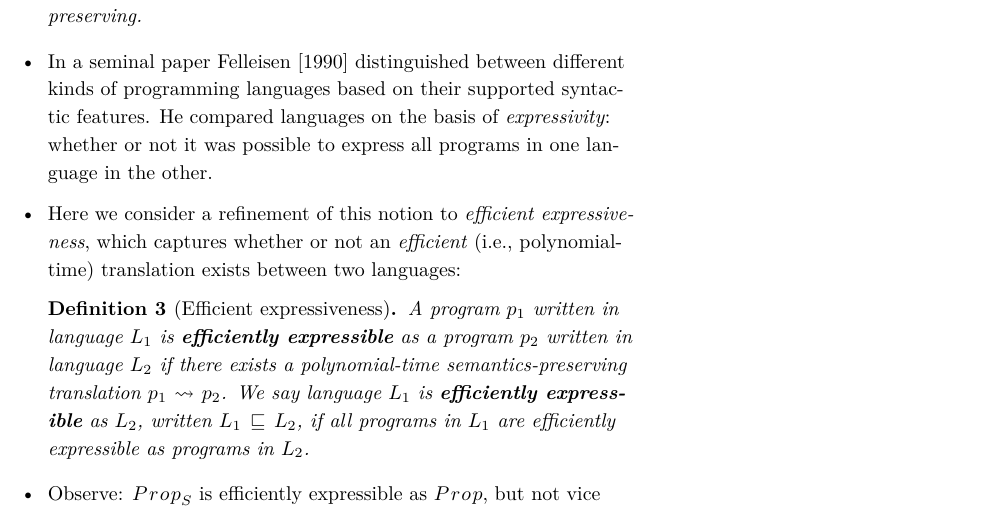
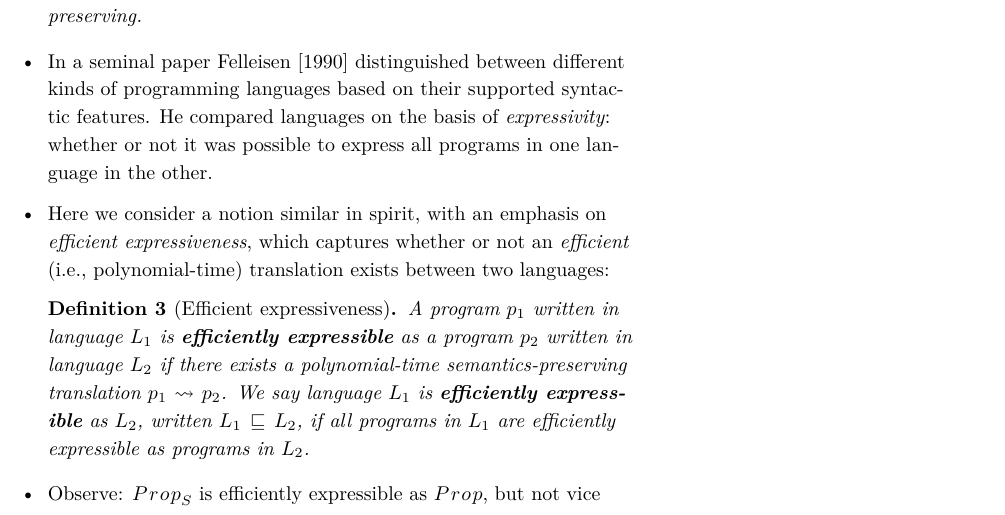
Before and after one commit to neuppl/CS7470-Notes, a LaTeX document (lecture-4/lecture-4.tex): part of page 4 of 6, cut so that both start at the same text. Compiled offline with XeLaTeX; a LaTeX package or settings file that is missing is left out.

Commit message:
matthias

```diff
--- a/lecture-4/lecture-4.tex
+++ b/lecture-4/lecture-4.tex
@@ -250,8 +250,9 @@ identical to \prop{} for \prop{}$_S$
   different kinds of programming languages based on their supported syntactic features. He
   compared languages on the basis of \emph{expressivity}: whether or not it was
   possible to express all programs in one language in the other.
-  \item Here we consider a refinement of this notion to \emph{efficient
-  expressiveness}, which captures whether or not an \emph{efficient} (i.e., polynomial-time)
+  \item Here we consider a notion similar in spirit,
+    with an emphasis on \emph{efficient
+     expressiveness}, which captures whether or not an \emph{efficient} (i.e., polynomial-time)
   translation exists between two languages:
   \begin{definition}[Efficient expressiveness]
     A program $p_1$ written in language $L_1$ is \defn{efficiently expressible}
```
Also changed, not shown: lecture-4/lecture-4.pdf.
